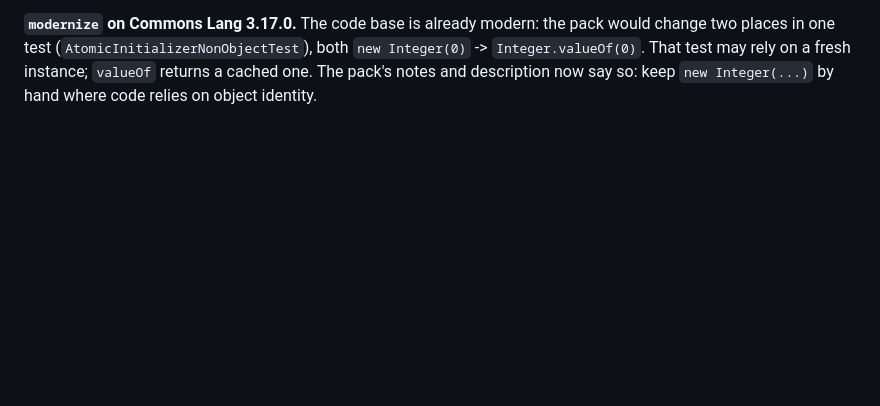
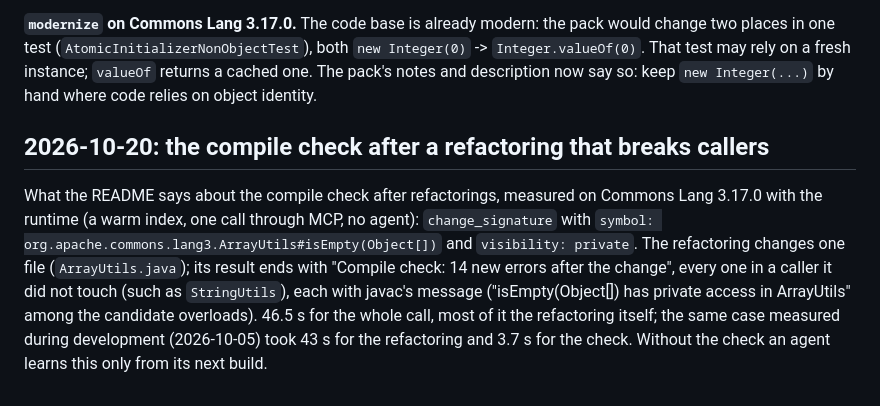
Before and after one commit to dukehoff-gmbh/dukehoff-mcp, a Markdown page: eval/RESULTS.md, the part around the change. Rendered like a GitHub page; blank space fills up the shorter version.

Commit message:
README: the compile check after refactorings, with a measured example
Measured again on Commons Lang 3.17.0: making ArrayUtils.isEmpty(Object[])
private with change_signature changes one file and reports 14 new compile
errors in callers it did not touch, such as StringUtils (46.5 s for the
call). The README's tool section says so; RESULTS.md has the measurement.

Co-Authored-By: Claude Opus 5.5 <noreply@anthropic.com>

```diff
--- a/eval/RESULTS.md
+++ b/eval/RESULTS.md
@@ -944,3 +944,15 @@ test fixture has a JAXB class since.
 places in one test (`AtomicInitializerNonObjectTest`), both `new Integer(0)` -> `Integer.valueOf(0)`.
 That test may rely on a fresh instance; `valueOf` returns a cached one. The pack's notes and
 description now say so: keep `new Integer(...)` by hand where code relies on object identity.
+
+## 2026-10-20: the compile check after a refactoring that breaks callers
+
+What the README says about the compile check after refactorings, measured on Commons Lang 3.17.0 with
+the runtime (a warm index, one call through MCP, no agent): `change_signature` with
+`symbol: org.apache.commons.lang3.ArrayUtils#isEmpty(Object[])` and `visibility: private`. The
+refactoring changes one file (`ArrayUtils.java`); its result ends with "Compile check: 14 new errors
+after the change", every one in a caller it did not touch (such as `StringUtils`), each with javac's
+message ("isEmpty(Object[]) has private access in ArrayUtils" among the candidate overloads). 46.5 s
+for the whole call, most of it the refactoring itself; the same case measured during development
+(2026-10-05) took 43 s for the refactoring and 3.7 s for the check. Without the check an agent learns
+this only from its next build.
```
Also changed, not shown: README.md (+4 -1 lines).
